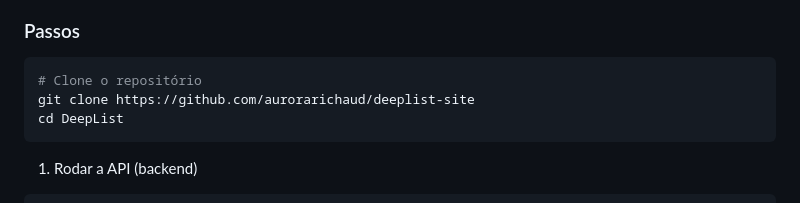
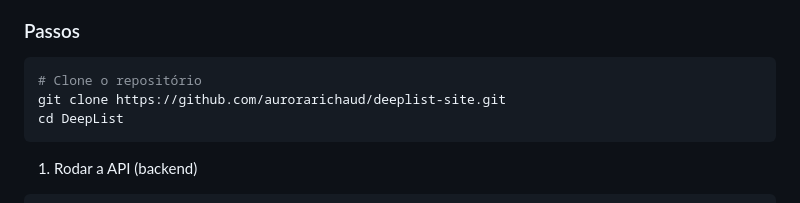
Before and after one commit to aurorarichaud/deeplist-site, a Markdown page: README.md, the part around the change. Rendered like a GitHub page.

````diff
--- a/README.md
+++ b/README.md
@@ -58,7 +58,7 @@ Organize suas tarefas de forma simples e eficiente. Use a barra de navegação p
 
 ```bash
 # Clone o repositório
-git clone https://github.com/aurorarichaud/deeplist-site
+git clone https://github.com/aurorarichaud/deeplist-site.git
 cd DeepList
 ```
 
````
